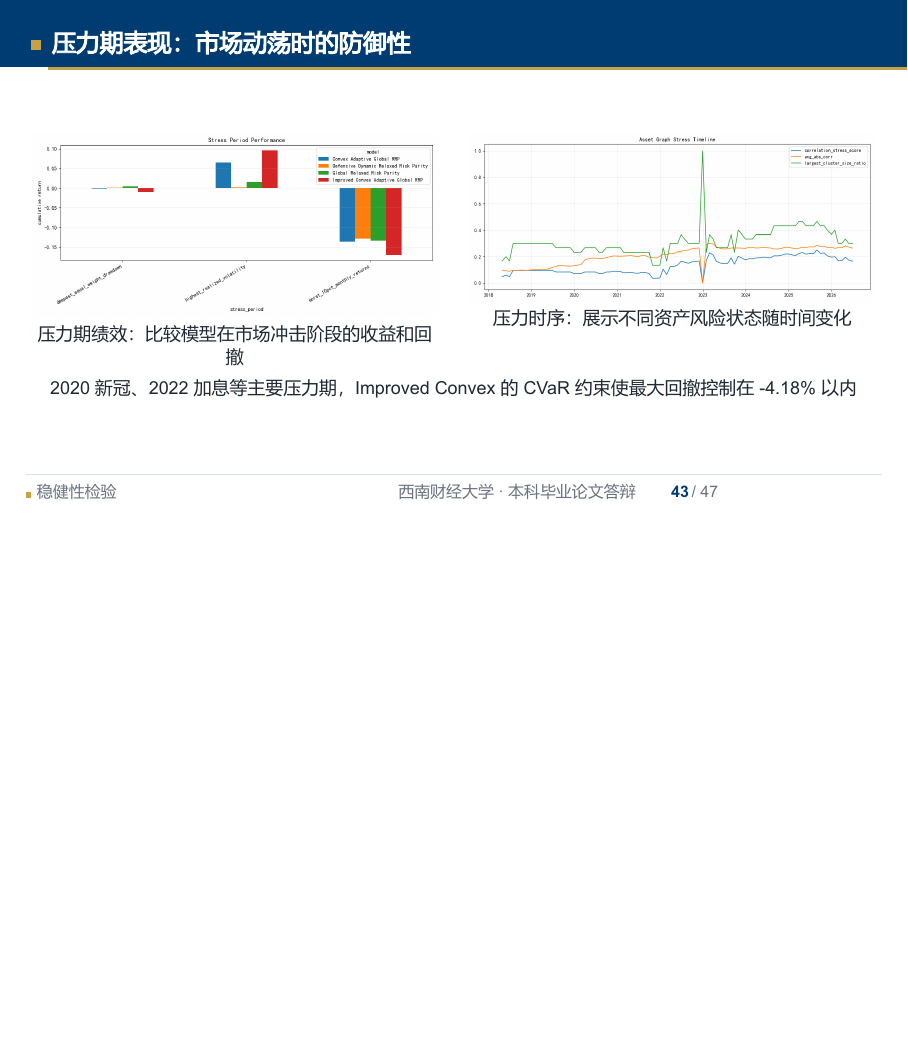
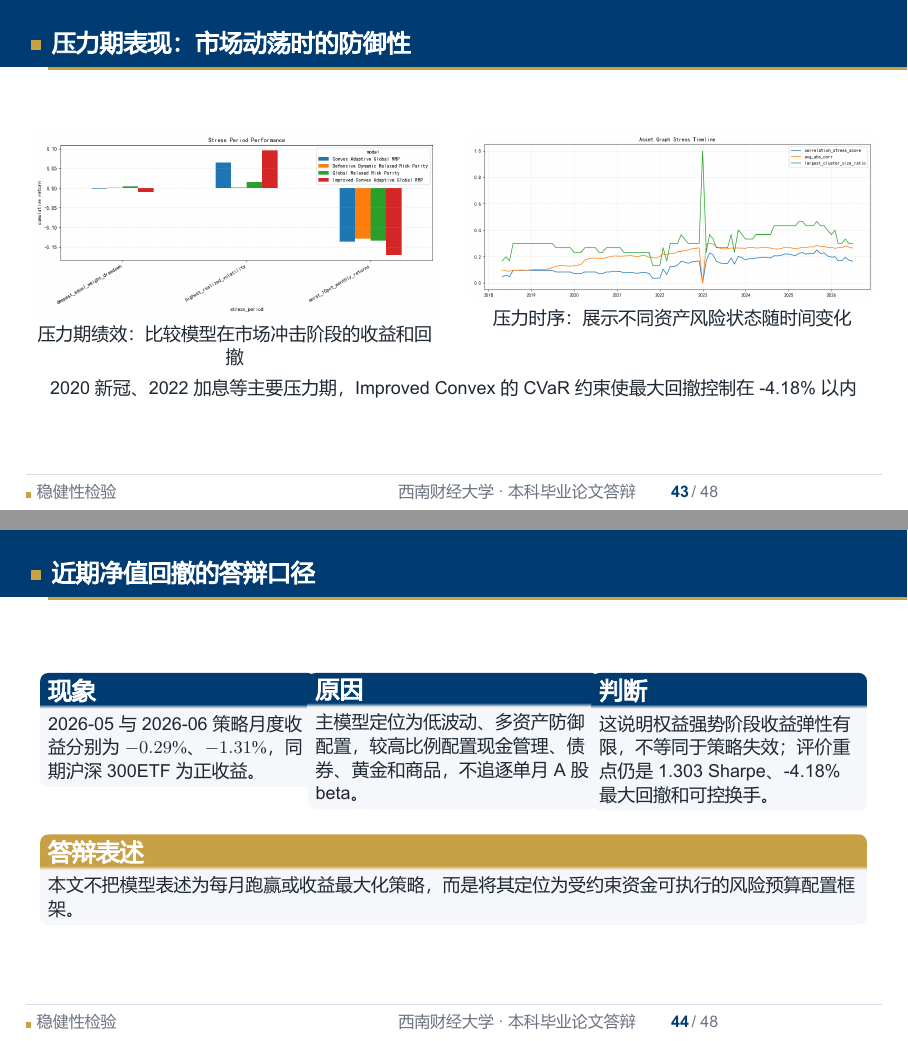
Before and after one commit to ericxuzhesheng/Relaxed-Risk-Parity-Research, LaTeX slides (report/ppt/rrp_defense.tex): page 49 of 54 before the commit and pages 49 and 50 of 55 after it, the two joined at a grey line, the shorter picture padded with empty space. The pictures show the PDF file report/ppt/rrp_defense.pdf that the author committed with the source.

Commit message:
docs: add defense response for recent drawdown

```diff
--- a/report/ppt/rrp_defense.tex
+++ b/report/ppt/rrp_defense.tex
@@ -961,6 +961,35 @@
 \end{frame}
 
 % ════════════════════════════════════════════════════════════════════════════
+\begin{frame}{近期净值回撤的答辩口径}
+  \small
+  \begin{columns}[T,onlytextwidth]
+    \begin{column}{0.32\textwidth}
+      \begin{block}{现象}
+        \footnotesize
+        2026-05 与 2026-06 策略月度收益分别为 $-0.29\%$、$-1.31\%$，同期沪深300ETF为正收益。
+      \end{block}
+    \end{column}
+    \begin{column}{0.34\textwidth}
+      \begin{block}{原因}
+        \footnotesize
+        主模型定位为低波动、多资产防御配置，较高比例配置现金管理、债券、黄金和商品，不追逐单月 A 股 beta。
+      \end{block}
+    \end{column}
+    \begin{column}{0.32\textwidth}
+      \begin{block}{判断}
+        \footnotesize
+        这说明权益强势阶段收益弹性有限，不等同于策略失效；评价重点仍是 \improvedSharpe{} Sharpe、\improvedMaxDD{} 最大回撤和可控换手。
+      \end{block}
+    \end{column}
+  \end{columns}
+  \vspace{0.5em}
+  \begin{alertblock}{答辩表述}
+    \footnotesize
+    本文不把模型表述为每月跑赢或收益最大化策略，而是将其定位为受约束资金可执行的风险预算配置框架。
+  \end{alertblock}
+\end{frame}
+
 \section{主要结论}
 % ════════════════════════════════════════════════════════════════════════════
 
```
Also changed, not shown: report/thesis_latex/main.tex (+2 -0 lines), report/ppt/rrp_defense.pdf, 1 other file.
